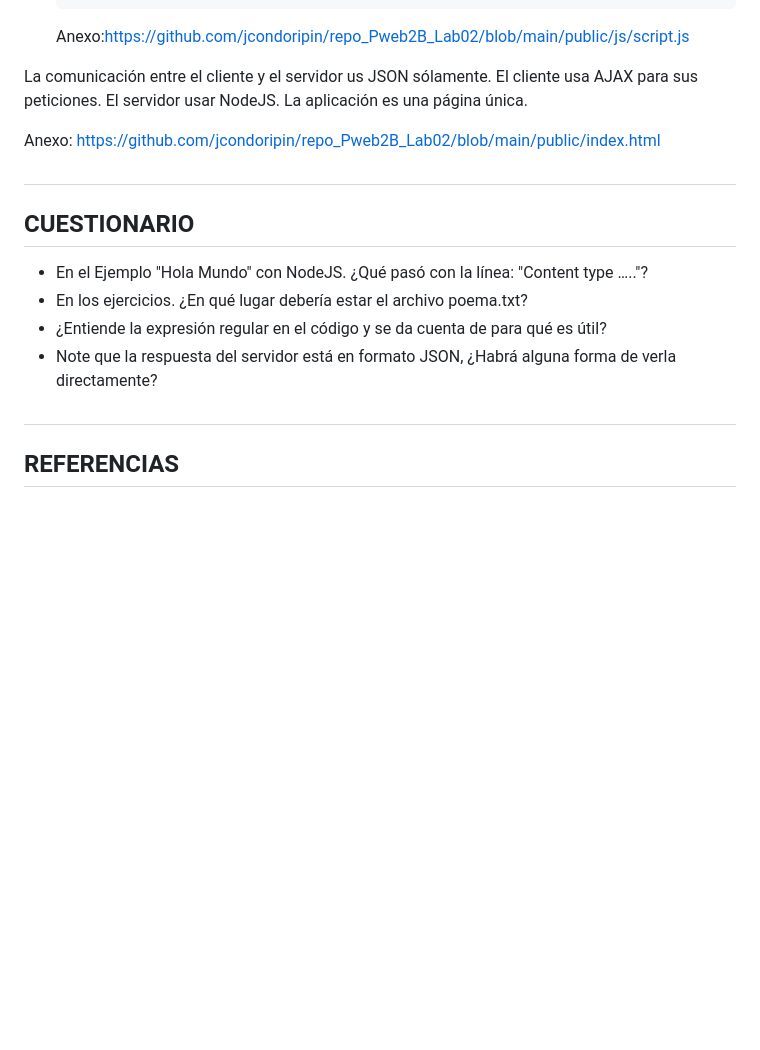
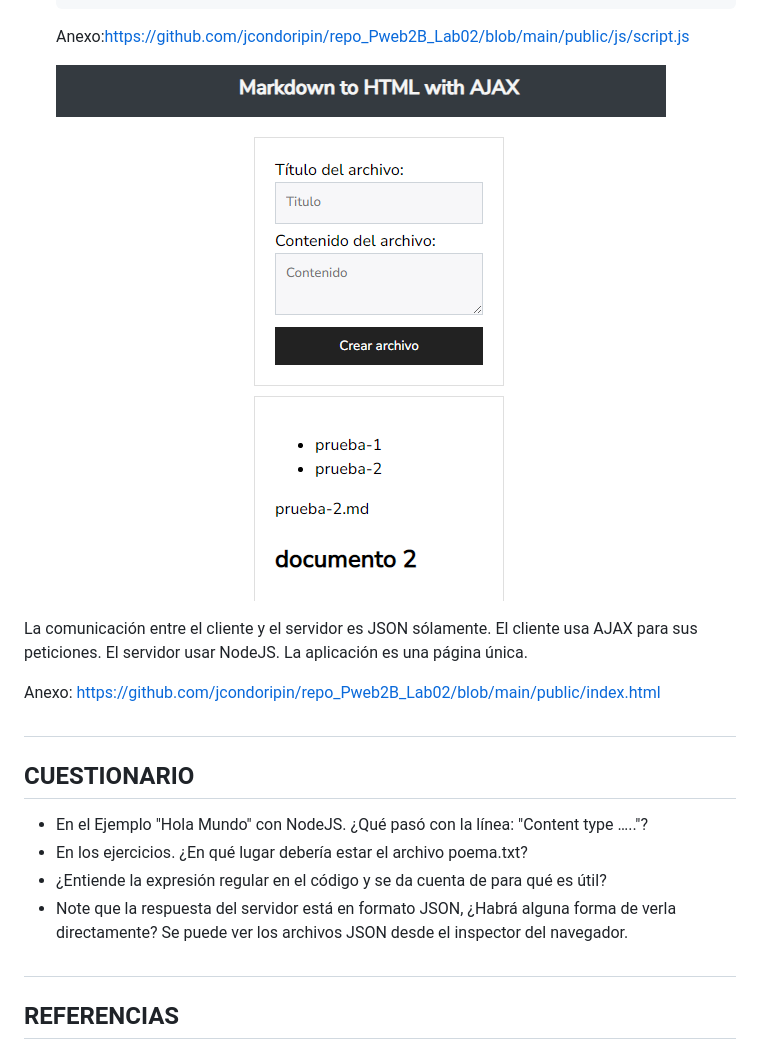
Before and after one commit to jcondoripin/repo_Pweb2B_Lab02, a Markdown page: README.md, the part around the change. GitHub-like rendering; pictures changed too: img_index.PNG (added); blank space fills up the shorter version.

Commit message:
Agregada imagen de pagina al informe

```diff
--- a/README.md
+++ b/README.md
@@ -186,7 +186,9 @@
 
 	Anexo:https://github.com/jcondoripin/repo_Pweb2B_Lab02/blob/main/public/js/script.js
 
-La comunicación entre el cliente y el servidor us JSON sólamente.
+    <img src="./img_index.PNG" style="width:50%; height:auto"/>
+
+La comunicación entre el cliente y el servidor es JSON sólamente.
 El cliente usa AJAX para sus peticiones.
 El servidor usar NodeJS.
 La aplicación es una página única.
@@ -202,6 +204,7 @@ Anexo: https://github.com/jcondoripin/repo_Pweb2B_Lab02/blob/main/public/index.h
 - En los ejercicios. ¿En qué lugar debería estar el archivo poema.txt?
 - ¿Entiende la expresión regular en el código y se da cuenta de para qué es útil?
 - Note que la respuesta del servidor está en formato JSON, ¿Habrá alguna forma de verla directamente?
+Se puede ver los archivos JSON desde el inspector del navegador.
 
 #
 
```
